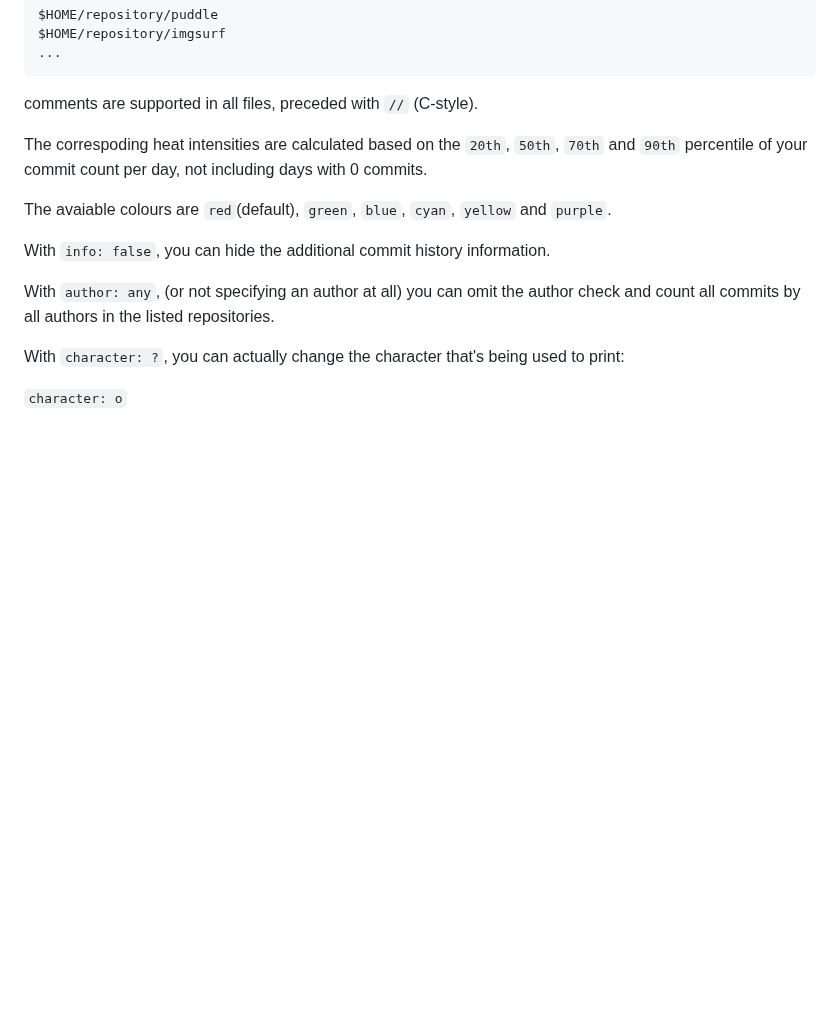
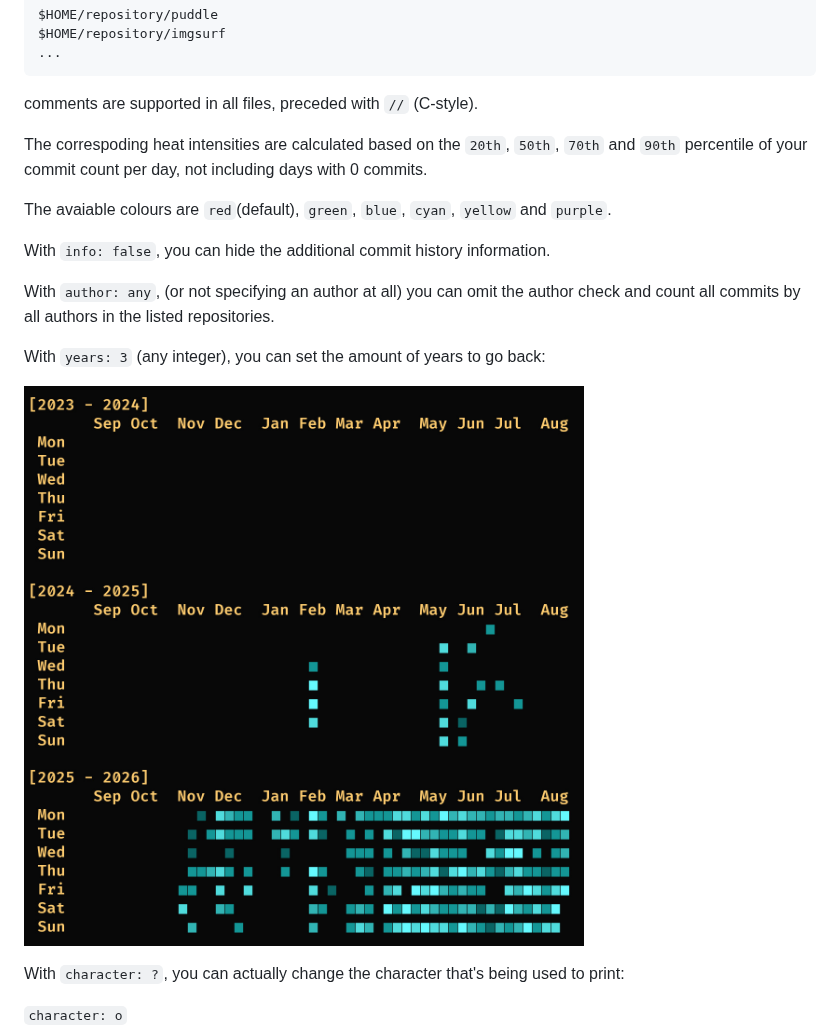
Before and after one commit to BadAcronym/gitfluss, a Markdown page: README.md, the part around the change. Rendered like a GitHub page; pictures changed too: screenshots/years.jpg (added); blank space fills up the shorter version.

Commit message:
add 3-year preview

```diff
--- a/README.md
+++ b/README.md
@@ -98,6 +98,10 @@ With `info: false`, you can hide the additional commit history information.
 With `author: any`, (or not specifying an author at all) you can omit the author check
 and count all commits by all authors in the listed repositories.
 
+With `years: 3` (any integer), you can set the amount of years to go back:
+
+![yr](screenshots/years.jpg)
+
 With `character: ?`, you can actually change the character that's being used to print:
 
 `character: o`
```
